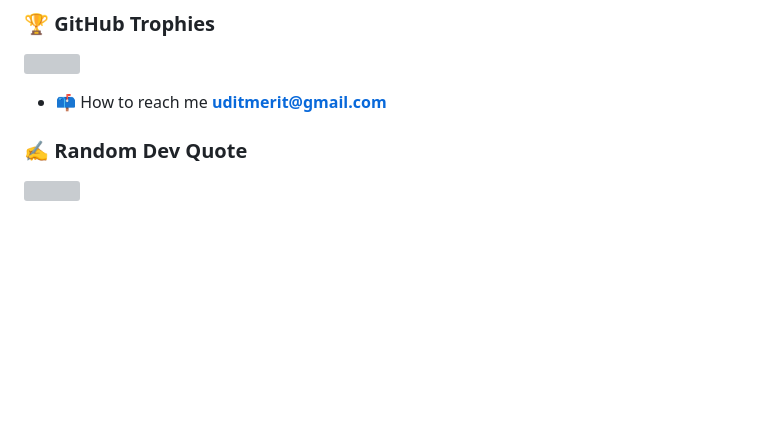
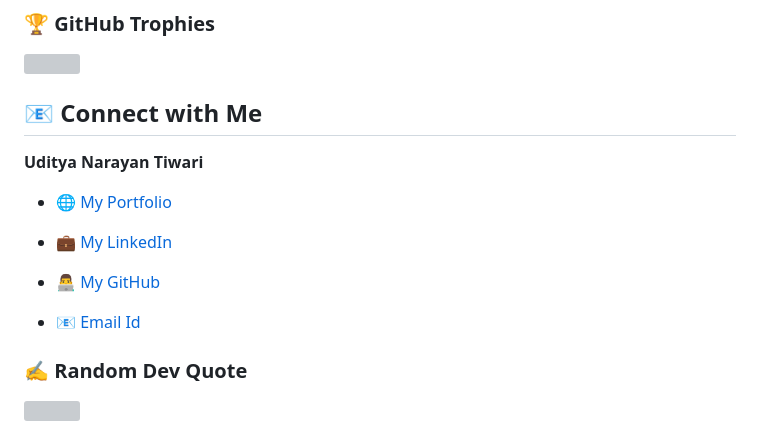
Before and after one commit to udityamerit/Udityamerit, a Markdown page: README.md, the part around the change. Drawn GitHub-style; blank space fills up the shorter version; grey boxes are pictures that could not be loaded.

```diff
--- a/README.md
+++ b/README.md
@@ -64,7 +64,18 @@ I strive to bridge the gap between theoretical knowledge and practical applicati
 ### 🏆 GitHub Trophies
 ![](https://github-profile-trophy.vercel.app/?username=udityamerit&theme=radical&no-frame=false&no-bg=false&margin-w=4)
 
-- 📫 How to reach me **uditmerit@gmail.com**
+ ## 📧 Connect with Me
+
+**Uditya Narayan Tiwari**
+
+- 🌐 [My Portfolio](https://udityanarayantiwari.netlify.app/)
+
+- 💼 [My LinkedIn](https://www.linkedin.com/in/uditya-narayan-tiwari-562332289/)
+
+- 👨‍💻 [My GitHub](https://github.com/udityamerit)
+
+- 📧 [Email Id](uditmerit@gmail.com)
+
 
 ### ✍️ Random Dev Quote
 ![](https://quotes-github-readme.vercel.app/api?type=horizontal&theme=radical)
```
